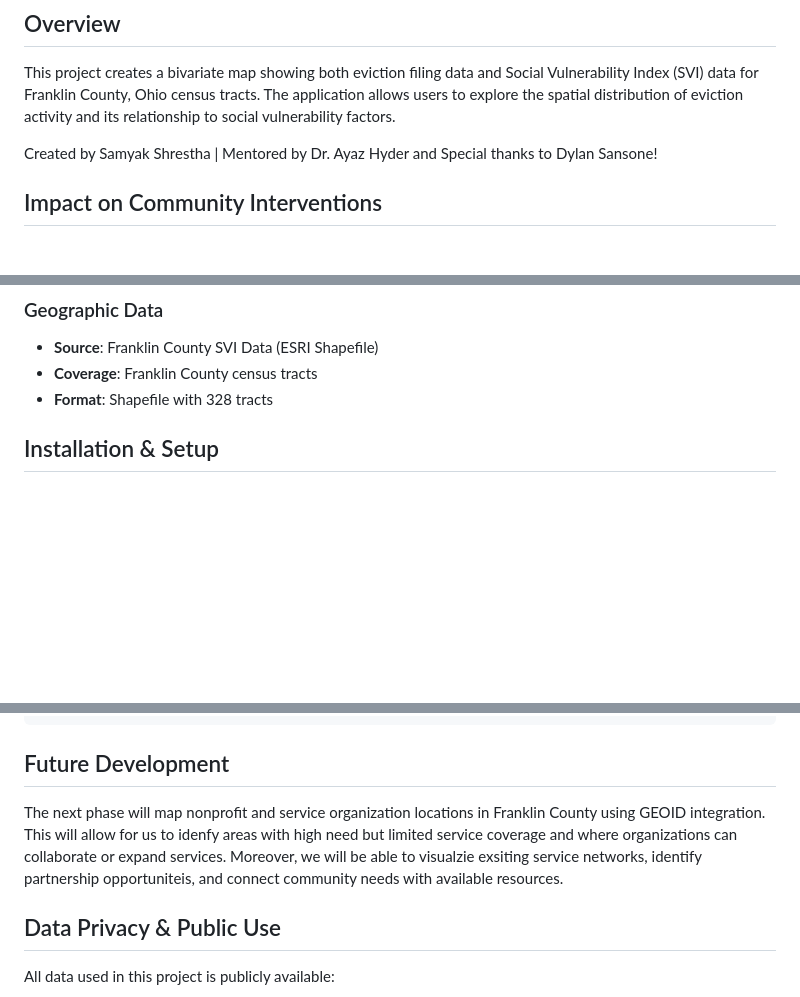
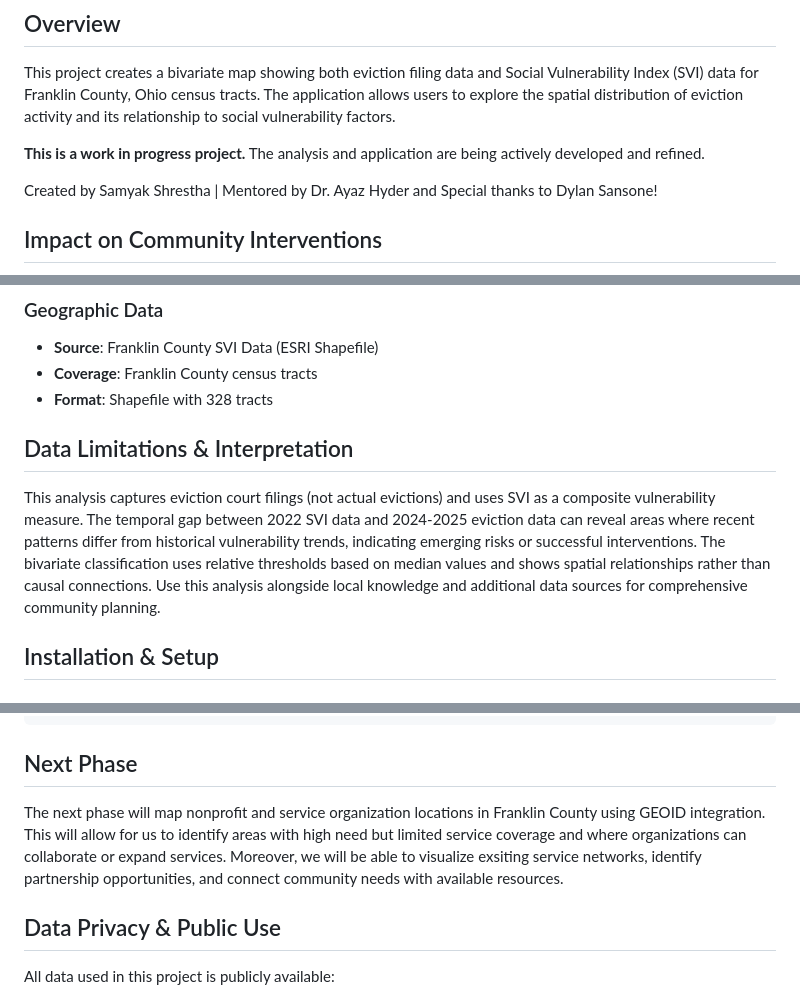
Before and after one commit to samyakshr/franklin-county-homelessnessrisk-analysis, a Markdown page: README.md, 3 parts joined by grey strips. GitHub-like rendering; blank space fills up the shorter version.

````diff
--- a/README.md
+++ b/README.md
@@ -5,6 +5,8 @@
 ## Overview
 
 This project creates a bivariate map showing both eviction filing data and Social Vulnerability Index (SVI) data for Franklin County, Ohio census tracts. The application allows users to explore the spatial distribution of eviction activity and its relationship to social vulnerability factors.
+
+**This is a work in progress project.** The analysis and application are being actively developed and refined.
 
 Created by Samyak Shrestha | Mentored by Dr. Ayaz Hyder and Special thanks to Dylan Sansone!
 
@@ -45,6 +46,10 @@ This analysis provides insights for organizations like Smart Columbus and other
 - **Source**: Franklin County SVI Data (ESRI Shapefile)
 - **Coverage**: Franklin County census tracts
 - **Format**: Shapefile with 328 tracts
+
+## Data Limitations & Interpretation
+
+This analysis captures eviction court filings (not actual evictions) and uses SVI as a composite vulnerability measure. The temporal gap between 2022 SVI data and 2024-2025 eviction data can reveal areas where recent patterns differ from historical vulnerability trends, indicating emerging risks or successful interventions. The bivariate classification uses relative thresholds based on median values and shows spatial relationships rather than causal connections. Use this analysis alongside local knowledge and additional data sources for comprehensive community planning.
 
 ## Installation & Setup
 
@@ -133,9 +138,9 @@ Homelessness/
 └── .gitignore                         # Git ignore file
 ```
 
-## Future Development
+## Next Phase
 
-The next phase will map nonprofit and service organization locations in Franklin County using GEOID integration. This will allow for us to idenfy areas with high need but limited service coverage and where organizations can collaborate or expand services. Moreover, we will be able to visualzie exsiting service networks, identify partnership opportuniteis, and connect community needs with available resources.
+The next phase will map nonprofit and service organization locations in Franklin County using GEOID integration. This will allow for us to identify areas with high need but limited service coverage and where organizations can collaborate or expand services. Moreover, we will be able to visualize exsiting service networks, identify partnership opportunities, and connect community needs with available resources.
 
 ## Data Privacy & Public Use
 
````
Also changed, not shown: other parts of README.md (+0 -1 lines).
